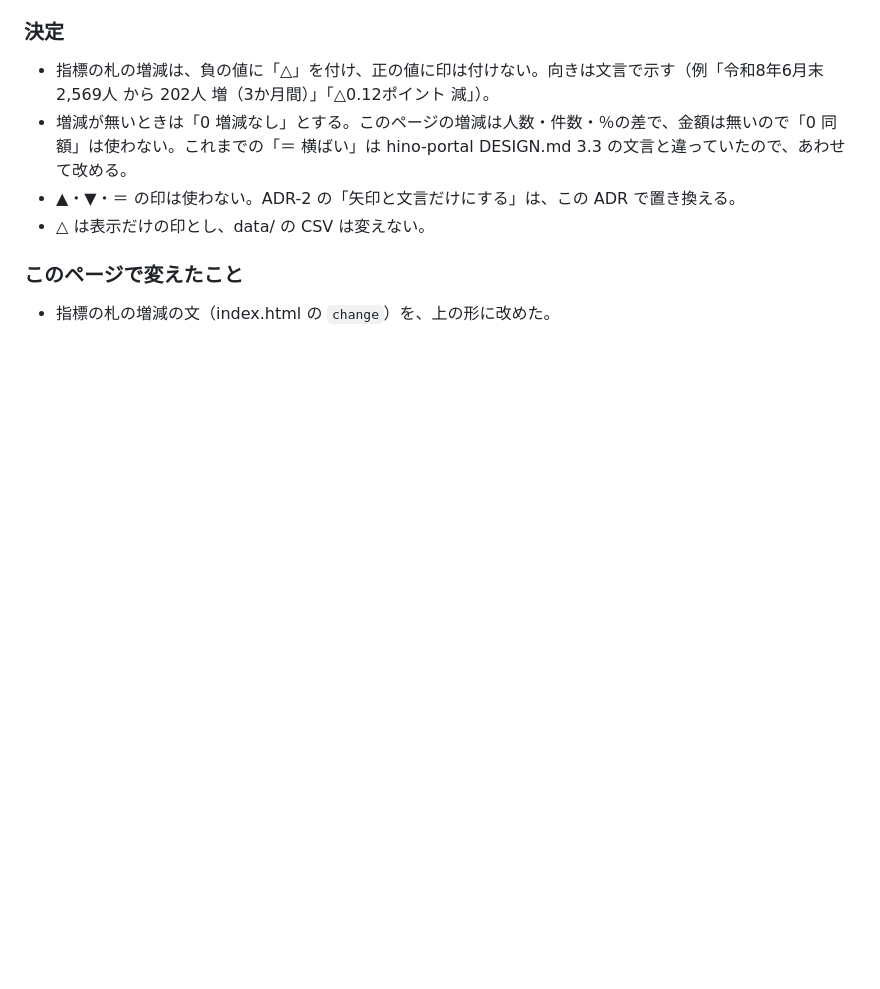
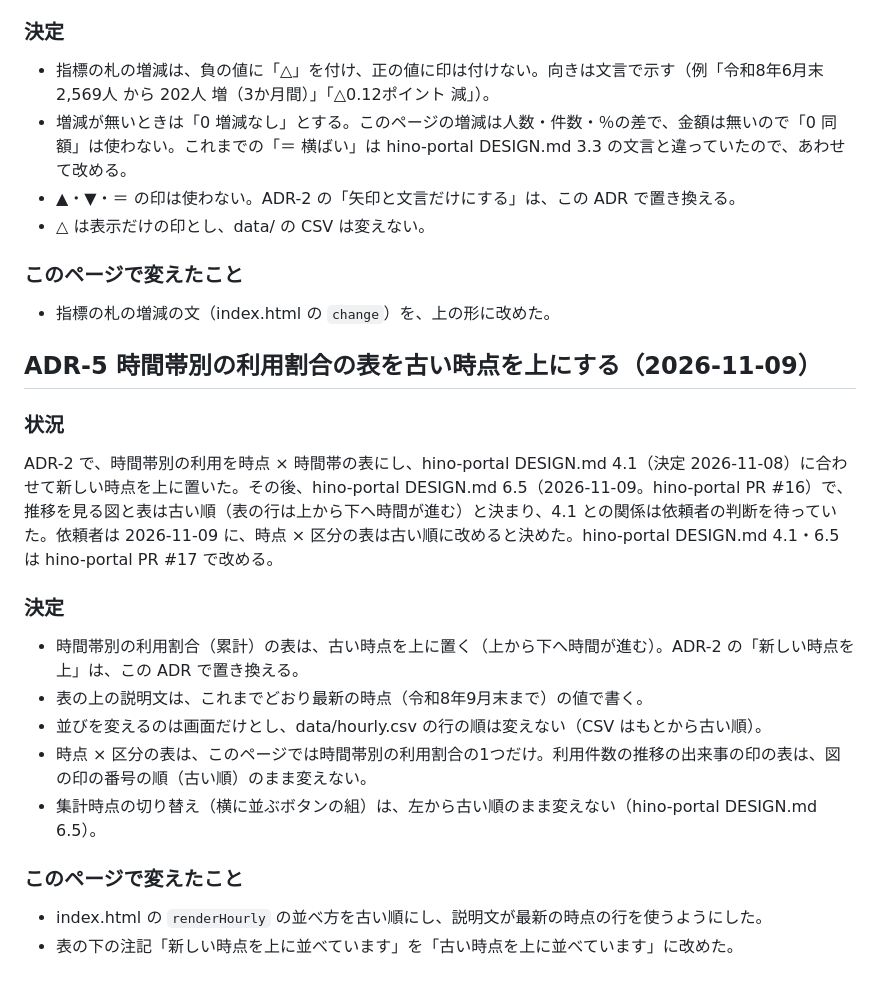
Before and after one commit to kken78/choisoko-hino-dashboard, a Markdown page: DESIGN.md, the part around the change. Rendered like a GitHub page; blank space fills up the shorter version.

Commit message:
DESIGN.md：ADR-5 時間帯別の利用割合の表を古い時点を上にする（hino-portal DESIGN.md 4.1・6.5 の 2026-11-09 の改定）

```diff
--- a/DESIGN.md
+++ b/DESIGN.md
@@ -87,3 +87,23 @@ hino-portal の DESIGN.md 3.3・6.2 が 2026-11-08 に改められ（hino-portal
 ### このページで変えたこと
 
 - 指標の札の増減の文（index.html の `change`）を、上の形に改めた。
+
+
+## ADR-5 時間帯別の利用割合の表を古い時点を上にする（2026-11-09）
+
+### 状況
+
+ADR-2 で、時間帯別の利用を時点 × 時間帯の表にし、hino-portal DESIGN.md 4.1（決定 2026-11-08）に合わせて新しい時点を上に置いた。その後、hino-portal DESIGN.md 6.5（2026-11-09。hino-portal PR #16）で、推移を見る図と表は古い順（表の行は上から下へ時間が進む）と決まり、4.1 との関係は依頼者の判断を待っていた。依頼者は 2026-11-09 に、時点 × 区分の表は古い順に改めると決めた。hino-portal DESIGN.md 4.1・6.5 は hino-portal PR #17 で改める。
+
+### 決定
+
+- 時間帯別の利用割合（累計）の表は、古い時点を上に置く（上から下へ時間が進む）。ADR-2 の「新しい時点を上」は、この ADR で置き換える。
+- 表の上の説明文は、これまでどおり最新の時点（令和8年9月末まで）の値で書く。
+- 並びを変えるのは画面だけとし、data/hourly.csv の行の順は変えない（CSV はもとから古い順）。
+- 時点 × 区分の表は、このページでは時間帯別の利用割合の1つだけ。利用件数の推移の出来事の印の表は、図の印の番号の順（古い順）のまま変えない。
+- 集計時点の切り替え（横に並ぶボタンの組）は、左から古い順のまま変えない（hino-portal DESIGN.md 6.5）。
+
+### このページで変えたこと
+
+- index.html の `renderHourly` の並べ方を古い順にし、説明文が最新の時点の行を使うようにした。
+- 表の下の注記「新しい時点を上に並べています」を「古い時点を上に並べています」に改めた。
```
